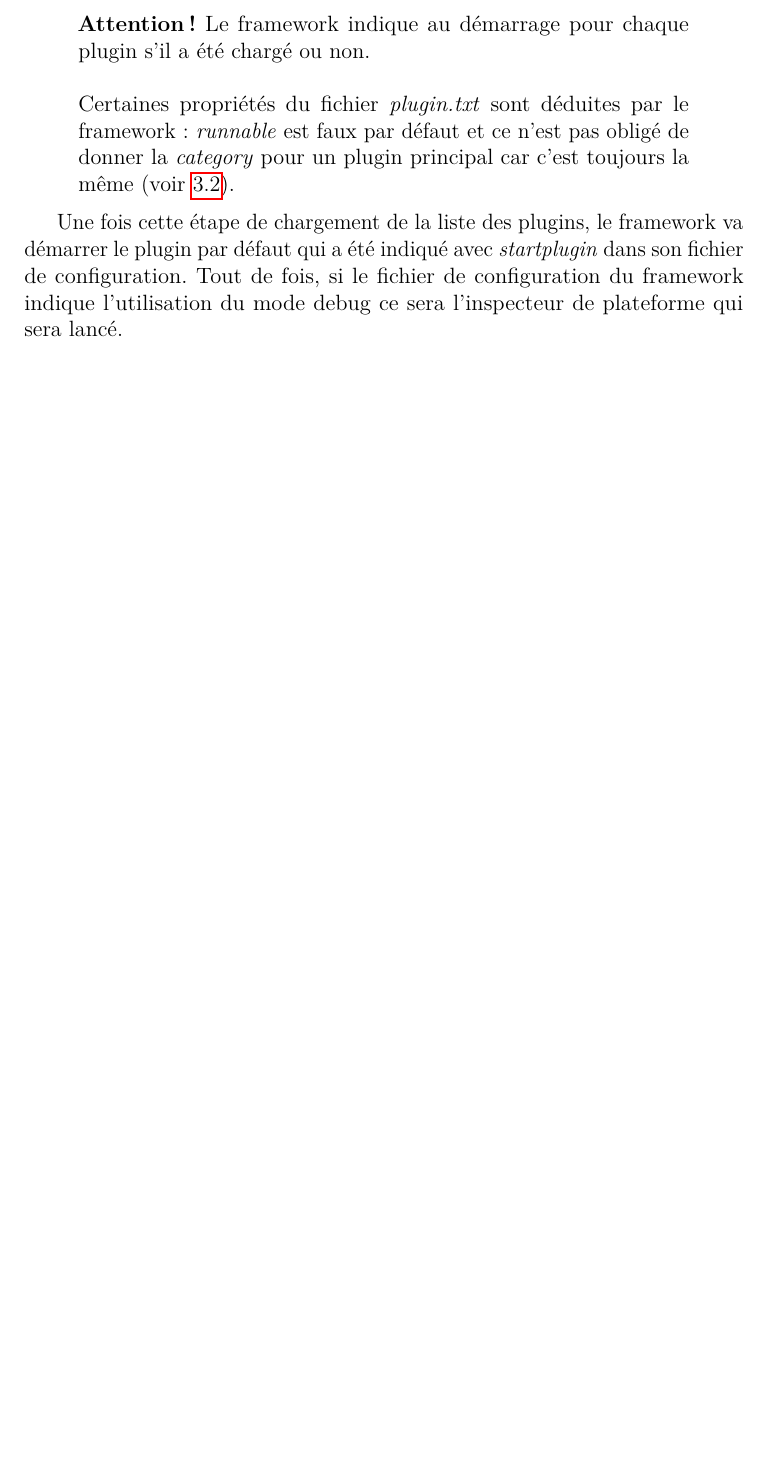
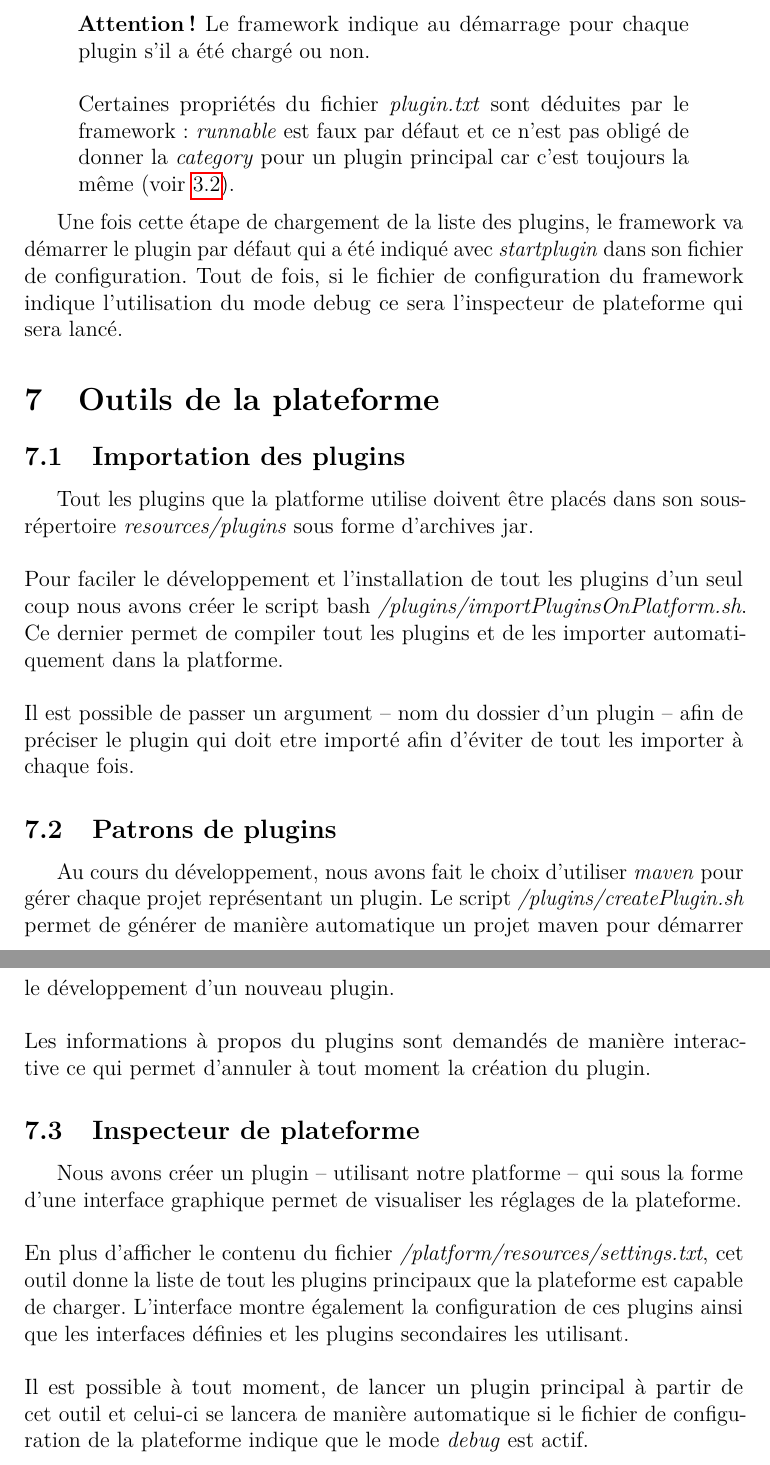
Before and after one commit to masters-info-nantes/snake, a LaTeX paper (manuel/manuel.tex): part of page 10 of 10 before the commit and two parts of pages 10 and 11 of 11 after it, the two joined at a grey line, cut so that both start at the same text, the shorter picture padded with empty space. Compiled offline with pdfLaTeX.

Commit message:
Update README with the new installation instruction and add platform tools section in the report

```diff
--- a/manuel/manuel.tex
+++ b/manuel/manuel.tex
@@ -401,4 +401,41 @@ démarrer le plugin par défaut qui a été indiqué avec \emph{startplugin} dan
 fichier de configuration. Tout de fois, si le fichier de configuration du
 framework indique l'utilisation du mode debug ce sera l'inspecteur de plateforme
 qui sera lancé.
+
+\section{Outils de la plateforme}
+\subsection{Importation des plugins}
+Tout les plugins que la platforme utilise doivent être placés dans son sous-
+répertoire \emph{resources/plugins} sous forme d'archives jar.
+\\\\
+Pour faciler le développement et l'installation de tout les plugins d'un seul
+coup nous avons créer le script bash \emph{/plugins/importPluginsOnPlatform.sh}.
+Ce dernier permet de compiler tout les plugins et de les importer automatiquement
+dans la platforme.
+\\\\
+Il est possible de passer un argument -- nom du dossier d'un plugin -- afin de
+préciser le plugin qui doit etre importé afin d'éviter de tout les importer
+à chaque fois.
+
+\subsection{Patrons de plugins}
+Au cours du développement, nous avons fait le choix d'utiliser \emph{maven}
+pour gérer chaque projet représentant un plugin. Le script
+\emph{/plugins/createPlugin.sh} permet de générer de manière automatique un
+projet maven pour démarrer le développement d'un nouveau plugin.
+\\\\
+Les informations à propos du plugins sont demandés de manière interactive ce
+qui permet d'annuler à tout moment la création du plugin.
+
+\subsection{Inspecteur de plateforme}
+Nous avons créer un plugin -- utilisant notre platforme -- qui sous la forme
+d'une interface graphique permet de visualiser les réglages de la plateforme.
+\\\\
+En plus d'afficher le contenu du fichier \emph{/platform/resources/settings.txt},
+cet outil donne la liste de tout les plugins principaux que la plateforme
+est capable de charger. L'interface montre également la configuration de ces plugins
+ainsi que les interfaces définies et les plugins secondaires les utilisant.
+\\\\
+Il est possible à tout moment, de lancer un plugin principal à partir de cet outil
+et celui-ci se lancera de manière automatique si le fichier de configuration
+de la plateforme indique que le mode \emph{debug} est actif.
+
 \end{document}
```
Also changed, not shown: README.md, manuel/manuel.pdf, manuel/manuel.tex (2 more changed lines).
